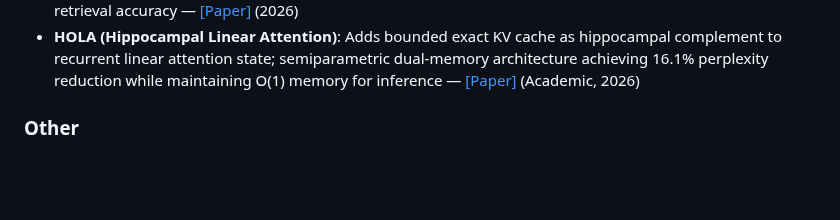
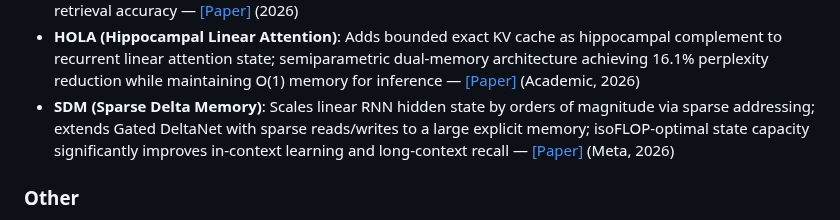
Before and after one commit to byby221b/Awesome-CTR-Scaling, a Markdown page: README.md, the part around the change. Rendered like a GitHub page; blank space fills up the shorter version.

Commit message:
Add SDM (Sparse Delta Memory, Meta) to Architecture Innovations
Co-Authored-By: Claude Opus 4.6 <noreply@anthropic.com>

```diff
--- a/README.md
+++ b/README.md
@@ -183,6 +183,7 @@ Additional papers relevant to the CTR scaling landscape, grouped by sub-topic.
 - **Holistic MoE Scaling**: Reusable framework for optimal MoE architecture optimization via holistic scaling laws; addresses combinatorially vast MoE design space by jointly considering all architectural variables — [[Paper]](https://arxiv.org/abs/2603.21862) (Academic, 2026)
 - **HiLS**: Hierarchical Landmark Sparse Attention; learns chunk selection end-to-end under LM loss; factorizes attention hierarchically for chunk-specific extraction and fusion; extrapolates 64× training context with 90% retrieval accuracy — [[Paper]](https://arxiv.org/abs/2607.02980) (2026)
 - **HOLA (Hippocampal Linear Attention)**: Adds bounded exact KV cache as hippocampal complement to recurrent linear attention state; semiparametric dual-memory architecture achieving 16.1% perplexity reduction while maintaining O(1) memory for inference — [[Paper]](https://arxiv.org/abs/2607.02303) (Academic, 2026)
+- **SDM (Sparse Delta Memory)**: Scales linear RNN hidden state by orders of magnitude via sparse addressing; extends Gated DeltaNet with sparse reads/writes to a large explicit memory; isoFLOP-optimal state capacity significantly improves in-context learning and long-context recall — [[Paper]](https://arxiv.org/abs/2607.07386) (Meta, 2026)
 
 ### Other
 
```
